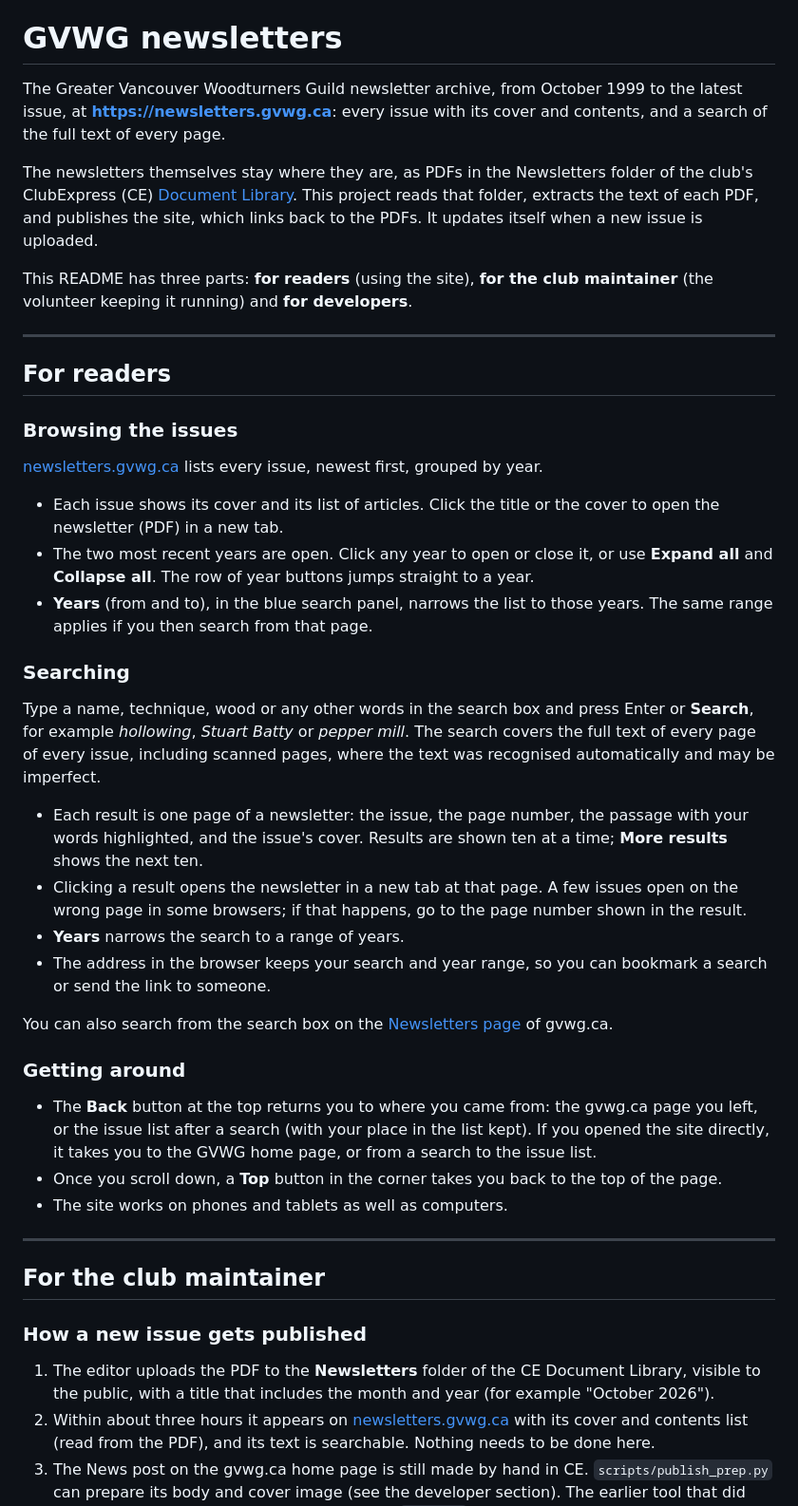
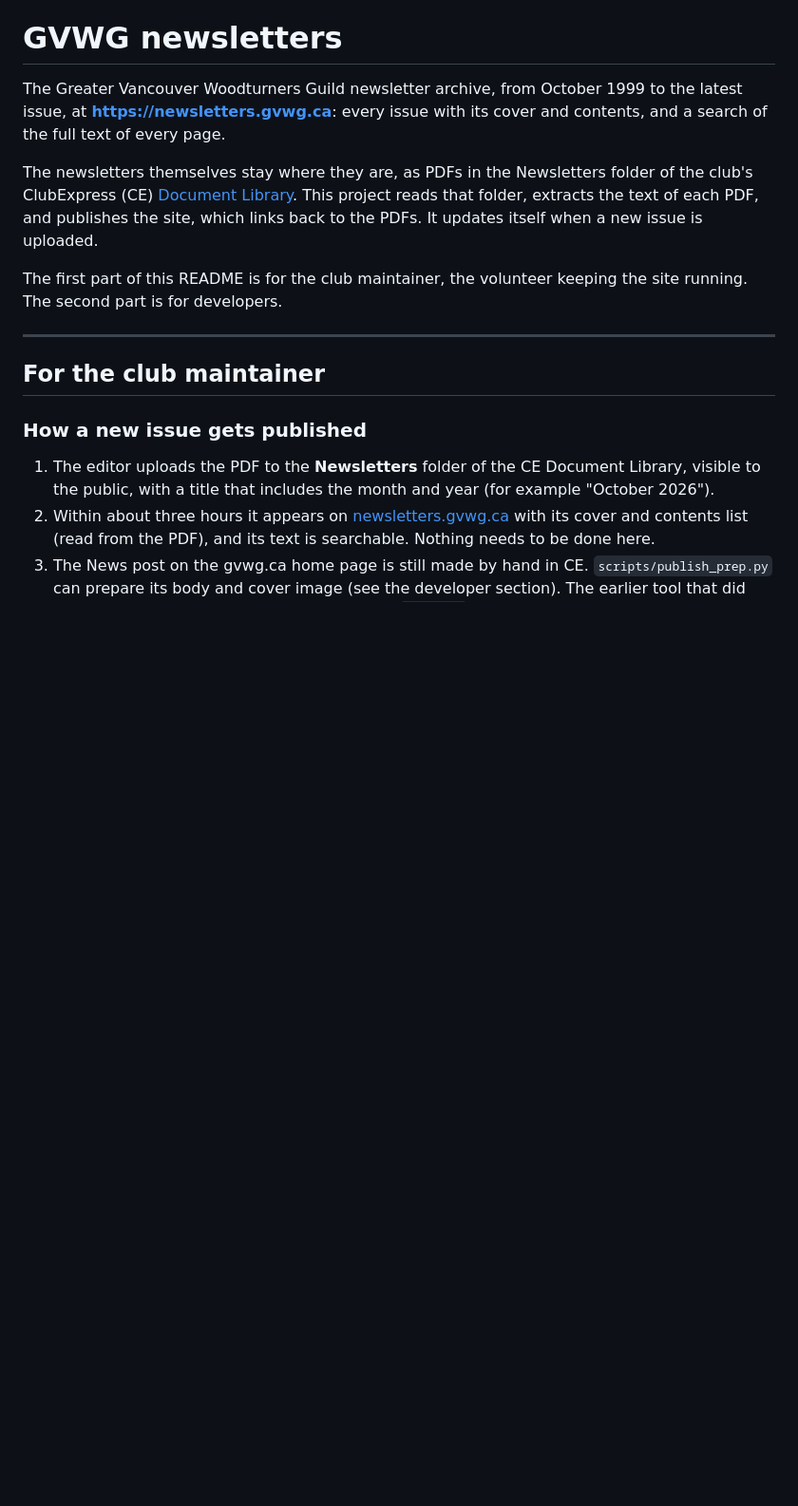
Before and after one commit to gvwg/newsletter-search, a Markdown page: README.md, the part around the change. Shown at 95% size. Rendered like a GitHub page; blank space fills up the shorter version.

Commit message:
Drop the readers section from the README; the site explains itself
Co-Authored-By: Claude Opus 5.5 (1M context) <noreply@anthropic.com>

```diff
--- a/README.md
+++ b/README.md
@@ -11,57 +11,8 @@ This project reads that folder, extracts the text of each PDF, and publishes
 the site, which links back to the PDFs. It updates itself when a new issue is
 uploaded.
 
-This README has three parts: **for readers** (using the site), **for the club
-maintainer** (the volunteer keeping it running) and **for developers**.
-
----
-
-## For readers
-
-### Browsing the issues
-
-[newsletters.gvwg.ca](https://newsletters.gvwg.ca) lists every issue, newest
-first, grouped by year.
-
-- Each issue shows its cover and its list of articles. Click the title or the
-  cover to open the newsletter (PDF) in a new tab.
-- The two most recent years are open. Click any year to open or close it, or
-  use **Expand all** and **Collapse all**. The row of year buttons jumps
-  straight to a year.
-- **Years** (from and to), in the blue search panel, narrows the list to those
-  years. The same range applies if you then search from that page.
-
-### Searching
-
-Type a name, technique, wood or any other words in the search box and press
-Enter or **Search**, for example *hollowing*, *Stuart Batty* or *pepper mill*.
-The search covers the full text of every page of every issue, including
-scanned pages, where the text was recognised automatically and may be
-imperfect.
-
-- Each result is one page of a newsletter: the issue, the page number, the
-  passage with your words highlighted, and the issue's cover. Results are
-  shown ten at a time; **More results** shows the next ten.
-- Clicking a result opens the newsletter in a new tab at that page. A few
-  issues open on the wrong page in some browsers; if that happens, go to the
-  page number shown in the result.
-- **Years** narrows the search to a range of years.
-- The address in the browser keeps your search and year range, so you can
-  bookmark a search or send the link to someone.
-
-You can also search from the search box on the
-[Newsletters page](https://gvwg.ca/content.aspx?page_id=22&club_id=182740&module_id=717502)
-of gvwg.ca.
-
-### Getting around
-
-- The **Back** button at the top returns you to where you came from: the
-  gvwg.ca page you left, or the issue list after a search (with your place in
-  the list kept). If you opened the site directly, it takes you to the GVWG
-  home page, or from a search to the issue list.
-- Once you scroll down, a **Top** button in the corner takes you back to the
-  top of the page.
-- The site works on phones and tablets as well as computers.
+The first part of this README is for the club maintainer, the volunteer
+keeping the site running. The second part is for developers.
 
 ---
 
```
